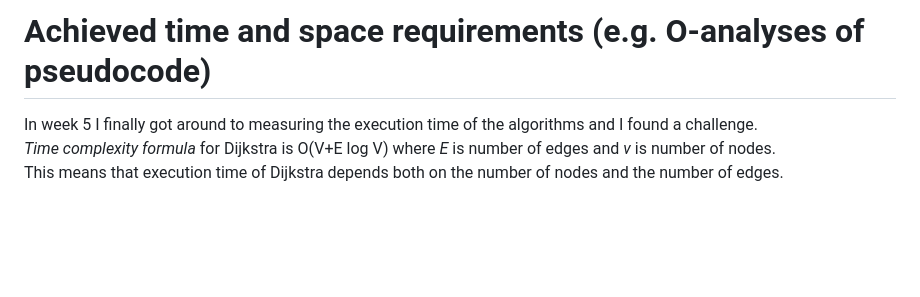
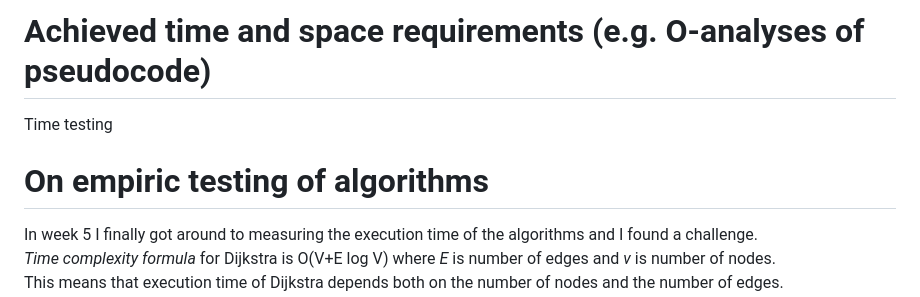
Before and after one commit to jakubgrad/Aineopintojen-harjoitusty-Algoritmit-ja-teko-ly-, a Markdown page: documentation/implementation document.md, the part around the change. Drawn GitHub-style; blank space fills up the shorter version.

```diff
--- a/documentation/implementation document.md
+++ b/documentation/implementation document.md
@@ -24,6 +24,8 @@ The program is written in `Python`. Upon `poetry run invoke start`, `main.py` is
 `algorithm_service.py` calls the appropriate algorithm with user-chosen start/goal coordinates and map. Both algorithms are first fed the map, and only then called with `find_shortest_path`. It allows the user to choose different coordinates and run them on the same map.<br />
 
 # Achieved time and space requirements (e.g. O-analyses of pseudocode)
+Time testing
+# On empiric testing of algorithms
 In week 5 I finally got around to measuring the execution time of the algorithms and I found a challenge.<br/>
 *Time complexity formula* for Dijkstra is O(V+E log V) where *E* is number of edges and *v* is number of nodes.<br/>
 This means that execution time of Dijkstra depends both on the number of nodes and the number of edges. <br/>
```
